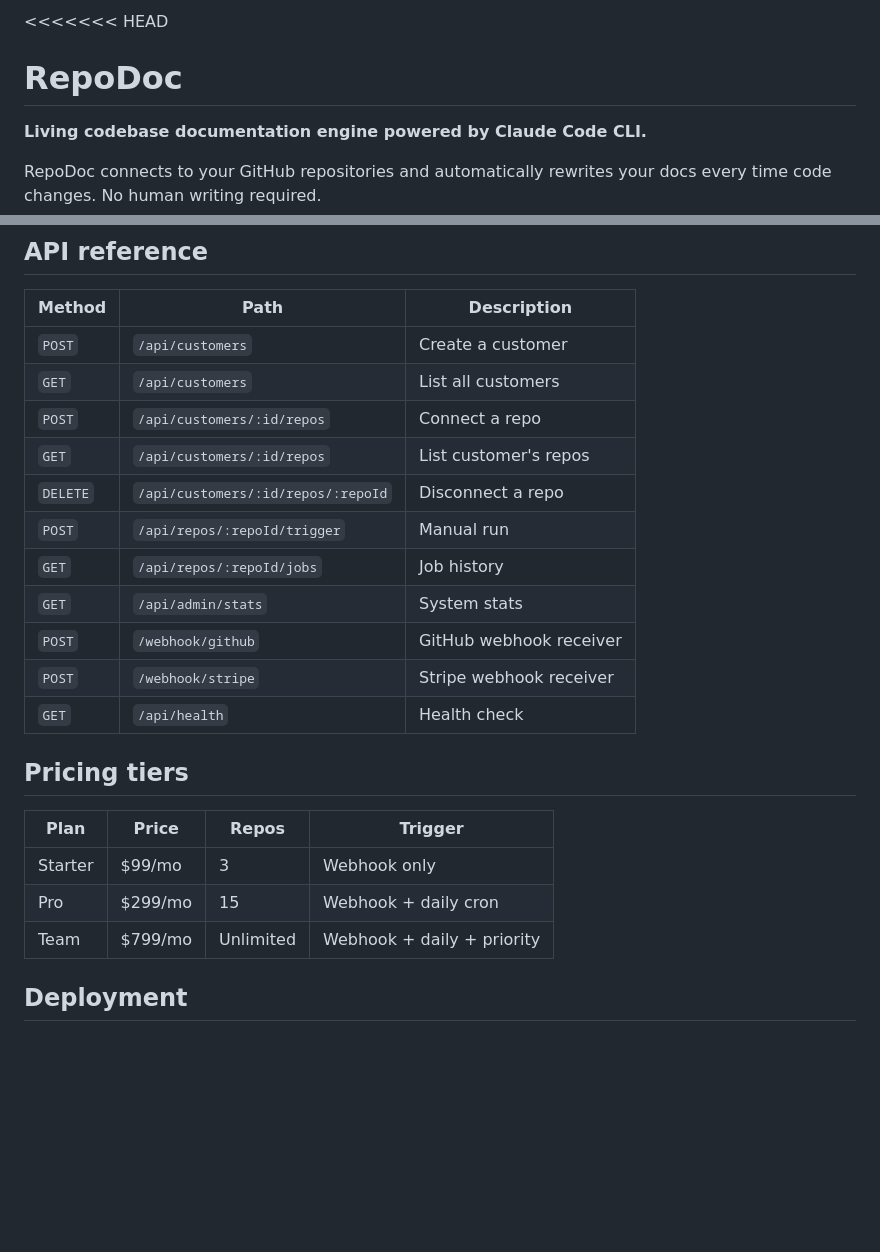
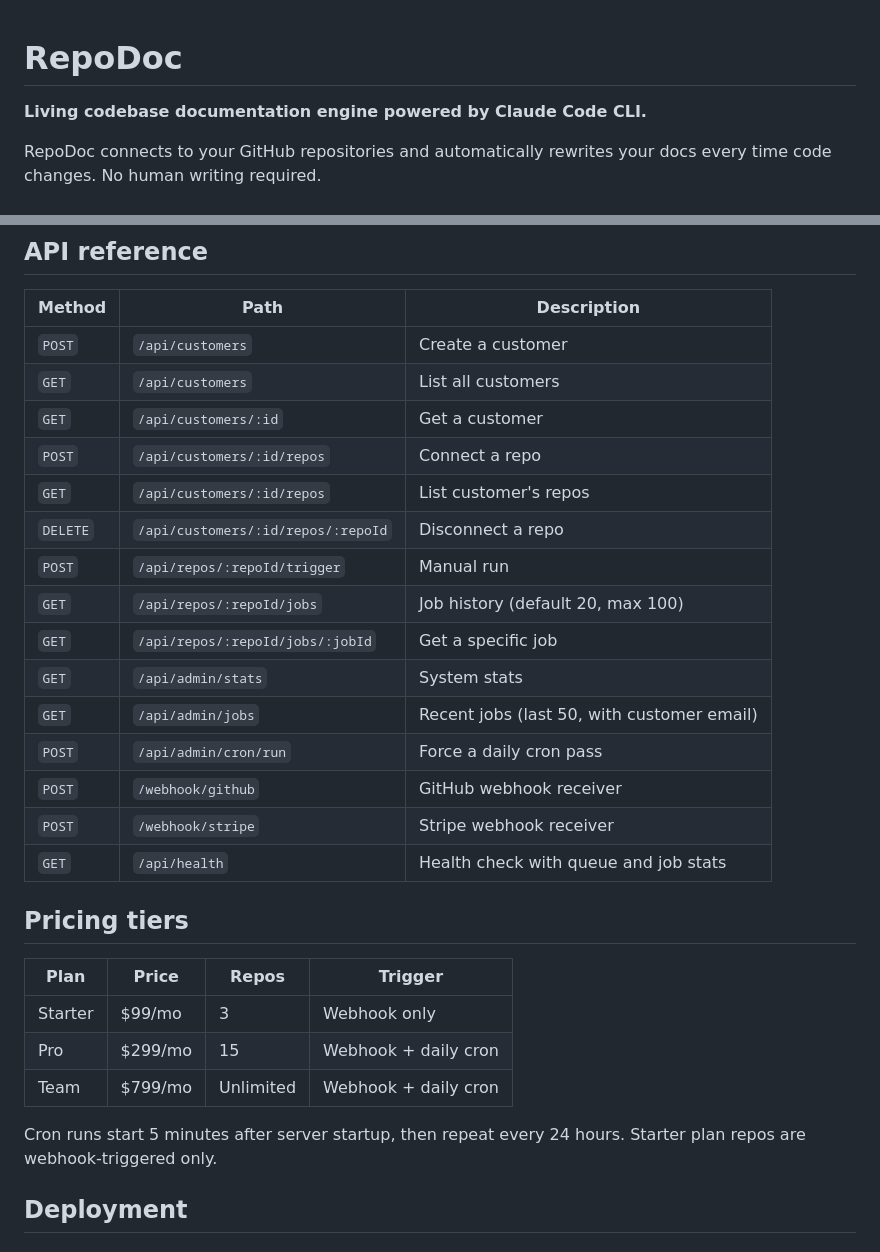
Before and after one commit to soroushsaririan/pushscribe, a Markdown page: README.md, 2 parts joined by grey strips. Drawn GitHub-style; blank space fills up the shorter version.

```diff
--- a/README.md
+++ b/README.md
@@ -1,4 +1,3 @@
-<<<<<<< HEAD
 # RepoDoc
 
 **Living codebase documentation engine powered by Claude Code CLI.**
@@ -66,15 +65,19 @@ curl -X POST http://localhost:3000/api/repos/<repo-id>/trigger
 |--------|------|-------------|
 | `POST` | `/api/customers` | Create a customer |
 | `GET`  | `/api/customers` | List all customers |
+| `GET`  | `/api/customers/:id` | Get a customer |
 | `POST` | `/api/customers/:id/repos` | Connect a repo |
 | `GET`  | `/api/customers/:id/repos` | List customer's repos |
 | `DELETE` | `/api/customers/:id/repos/:repoId` | Disconnect a repo |
 | `POST` | `/api/repos/:repoId/trigger` | Manual run |
-| `GET`  | `/api/repos/:repoId/jobs` | Job history |
+| `GET`  | `/api/repos/:repoId/jobs` | Job history (default 20, max 100) |
+| `GET`  | `/api/repos/:repoId/jobs/:jobId` | Get a specific job |
 | `GET`  | `/api/admin/stats` | System stats |
+| `GET`  | `/api/admin/jobs` | Recent jobs (last 50, with customer email) |
+| `POST` | `/api/admin/cron/run` | Force a daily cron pass |
 | `POST` | `/webhook/github` | GitHub webhook receiver |
 | `POST` | `/webhook/stripe` | Stripe webhook receiver |
-| `GET`  | `/api/health` | Health check |
+| `GET`  | `/api/health` | Health check with queue and job stats |
 
 ## Pricing tiers
 
@@ -82,7 +85,9 @@ curl -X POST http://localhost:3000/api/repos/<repo-id>/trigger
 |------|-------|-------|---------|
 | Starter | $99/mo | 3 | Webhook only |
 | Pro | $299/mo | 15 | Webhook + daily cron |
-| Team | $799/mo | Unlimited | Webhook + daily + priority |
+| Team | $799/mo | Unlimited | Webhook + daily cron |
+
+Cron runs start 5 minutes after server startup, then repeat every 24 hours. Starter plan repos are webhook-triggered only.
 
 ## Deployment
 
```
Also changed, not shown: other parts of README.md (+51 -16 lines), CHANGELOG.md (added, +21 -0 lines).
